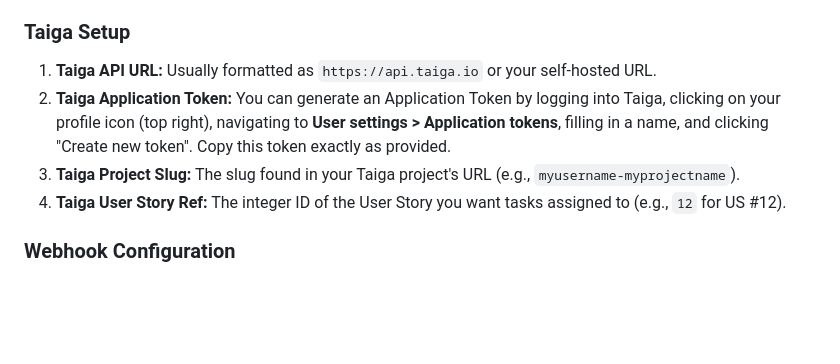
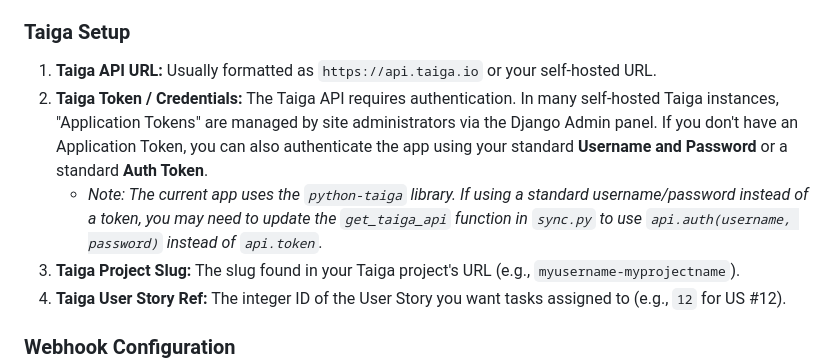
Before and after one commit to deepaknadig/nc-taiga, a Markdown page: README.md, the part around the change. GitHub-like rendering; blank space fills up the shorter version.

Commit message:
docs: correct information on Taiga Application Tokens
Updated the README to clarify that Application Tokens in Taiga are often
generated by administrators through the Django admin panel and added notes
on how standard authentication via username and password can be used instead.

Co-authored-by: deepaknadig <2846862+deepaknadig@users.noreply.github.com>

```diff
--- a/README.md
+++ b/README.md
@@ -46,7 +46,8 @@ This is a Python Flask web application designed to integrate Tasks from a user-c
 ### Taiga Setup
 
 1. **Taiga API URL:** Usually formatted as `https://api.taiga.io` or your self-hosted URL.
-2. **Taiga Application Token:** You can generate an Application Token by logging into Taiga, clicking on your profile icon (top right), navigating to **User settings > Application tokens**, filling in a name, and clicking "Create new token". Copy this token exactly as provided.
+2. **Taiga Token / Credentials:** The Taiga API requires authentication. In many self-hosted Taiga instances, "Application Tokens" are managed by site administrators via the Django Admin panel. If you don't have an Application Token, you can also authenticate the app using your standard **Username and Password** or a standard **Auth Token**.
+   * *Note: The current app uses the `python-taiga` library. If using a standard username/password instead of a token, you may need to update the `get_taiga_api` function in `sync.py` to use `api.auth(username, password)` instead of `api.token`.*
 3. **Taiga Project Slug:** The slug found in your Taiga project's URL (e.g., `myusername-myprojectname`).
 4. **Taiga User Story Ref:** The integer ID of the User Story you want tasks assigned to (e.g., `12` for US #12).
 
```
